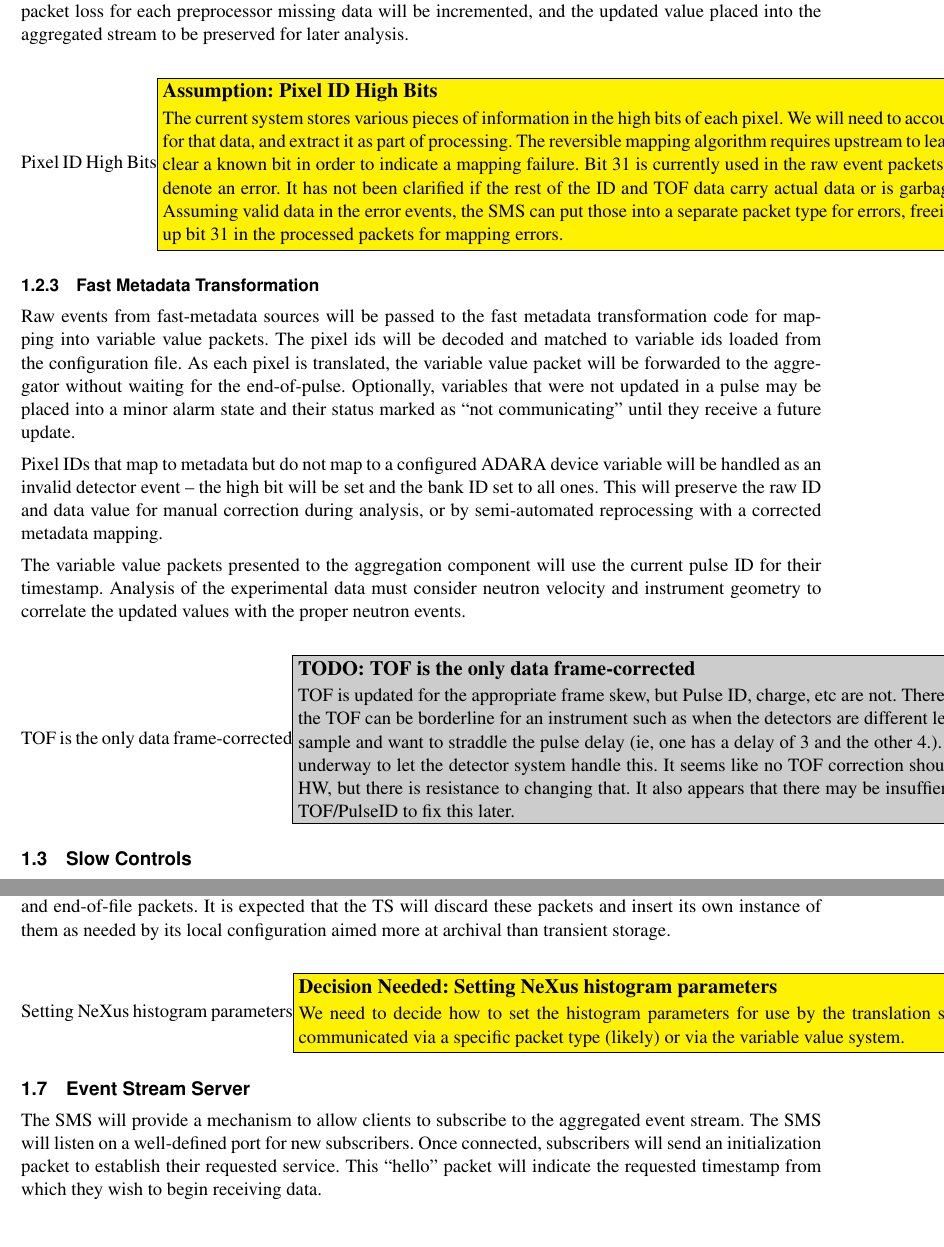
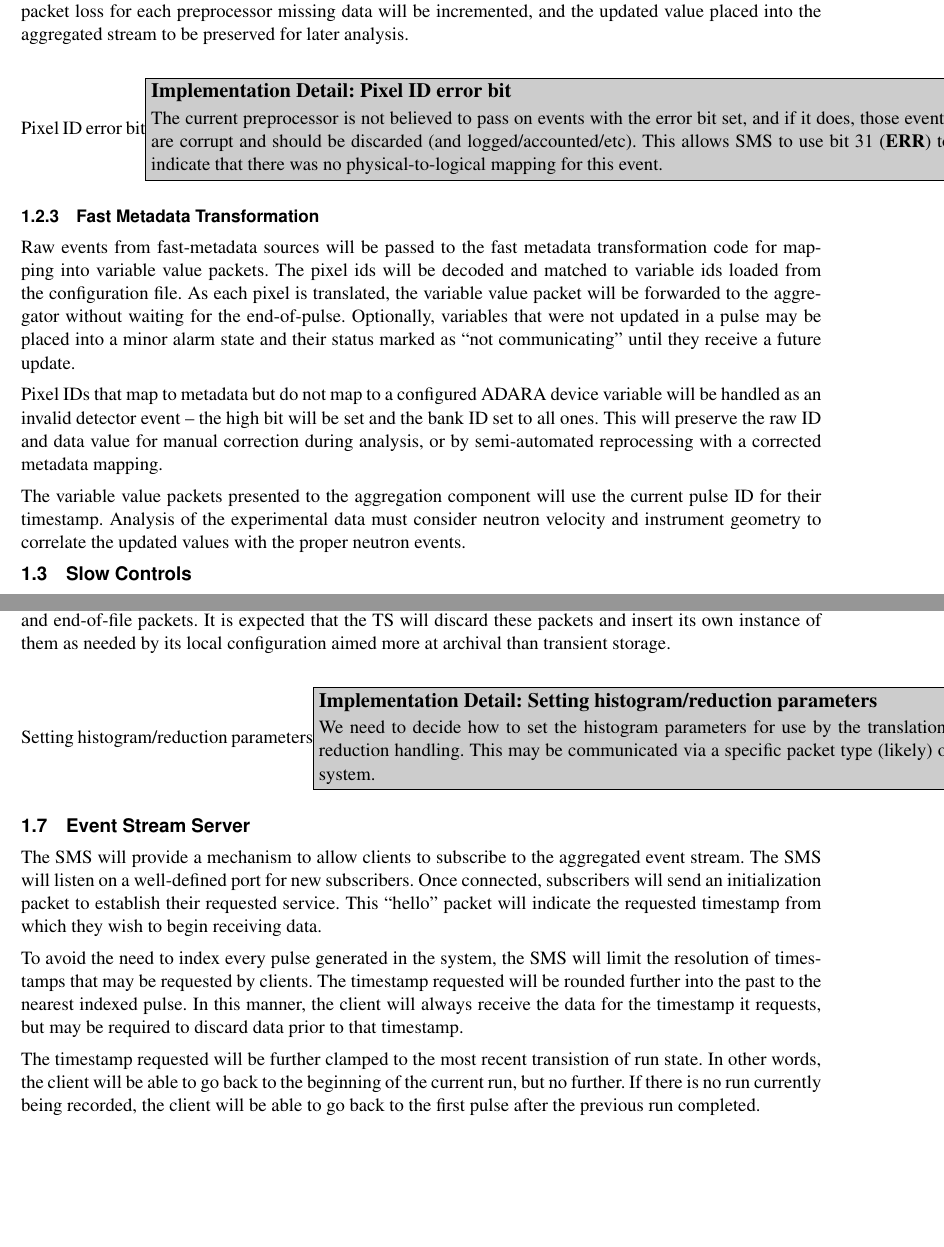
Before and after one commit to ADARA-Neutrons/adara, a LaTeX document (2_SMS/standalone.tex, which reads 2_SMS/component.tex): two parts of pages 2 and 5 of 6, joined at a grey line, cut so that both start at the same text, the shorter picture padded with empty space. Compiled offline with pdfLaTeX; a LaTeX package or settings file that is missing is left out.

Commit message:
A few remaining cleanups

```diff
--- a/2_SMS/component.tex
+++ b/2_SMS/component.tex
@@ -110,15 +110,12 @@ component. Additionally, the device variable corresponding to packet loss
 for each preprocessor missing data will be incremented, and the updated
 value placed into the aggregated stream to be preserved for later analysis.
 
-\assumption{Pixel ID High Bits}{The current system stores various pieces of
-information in the high bits of each pixel. We will need to account for that
-data, and extract it as part of processing. The reversible mapping algorithm
-requires upstream to leave clear a known bit in order to indicate a mapping
-failure. Bit 31 is currently used in the raw event packets to denote an
-error. It has not been clarified if the rest of the ID and TOF data carry
-actual data or is garbage. Assuming valid data in the error events, the
-SMS can put those into a separate packet type for errors, freeing up bit
-31 in the processed packets for mapping errors.}
+\detail{Pixel ID error bit}{%
+The current preprocessor is not believed to pass on events with the error
+bit set, and if it does, those events are corrupt and should be discarded
+(and logged/accounted/etc). This allows SMS to use bit 31 ({\bf ERR}) to
+indicate that there was no physical-to-logical mapping for this event.}
+
 
 \subsubsection{Fast Metadata Transformation}
 
@@ -141,15 +138,6 @@ use the current pulse ID for their timestamp. Analysis of the experimental
 data must consider neutron velocity and instrument geometry to correlate the
 updated values with the proper neutron events.
 
-\todo{TOF is the only data frame-corrected}{%
-TOF is updated for the appropriate frame skew, but Pulse ID, charge, etc
-are not. There are situations where the TOF can be borderline for an instrument
-such as when the detectors are different lengths away from the sample and
-want to straddle the pulse delay (ie, one has a delay of 3 and the other 4.).
-There is some effort underway to let the detector system handle this. It seems
-like no TOF correction should be handled by the HW, but there is resistance
-to changing that. It also appears that there may be insuffienct resolution
-for the TOF/PulseID to fix this later.}
 
 \subsection{Slow Controls}
 
@@ -344,10 +332,10 @@ insert its own instance of them as needed by its local configuration aimed more
 at archival than transient storage.
 
 
-\decision{Setting NeXus histogram parameters}{We need to decide how to set the
-histogram parameters for use by the translation service. This may be
-communicated via a specific packet type (likely) or via the variable
-value system.}
+\detail{Setting histogram/reduction parameters}{We need to decide how to set
+the histogram parameters for use by the translation service and automatic
+reduction handling. This may be communicated via a specific packet type
+(likely) or via the variable value system.}
 
 
 \subsection{Event Stream Server}
@@ -357,6 +345,19 @@ aggregated event stream. The SMS will listen on a well-defined port for new
 subscribers. Once connected, subscribers will send an initialization packet to
 establish their requested service. This ``hello'' packet will indicate
 the requested timestamp from which they wish to begin receiving data.
+
+To avoid the need to index every pulse generated in the system, the SMS will
+limit the resolution of timestamps that may be requested by clients. The
+timestamp requested will be rounded further into the past to the nearest
+indexed pulse. In this manner, the client will always receive the data
+for the timestamp it requests, but may be required to discard data prior
+to that timestamp.
+
+The timestamp requested will be further clamped to the most recent transistion
+of run state. In other words, the client will be able to go back to the
+beginning of the current run, but no further. If there is no run currently
+being recorded, the client will be able to go back to the first pulse after
+the previous run completed.
 
 During sample alignment, calibration, and other routine procedures on
 the SNS beamlines, it is desirable to collect data for immediate use
```
Also changed, not shown: 2_SMS/component.tex (3 more changed lines).
